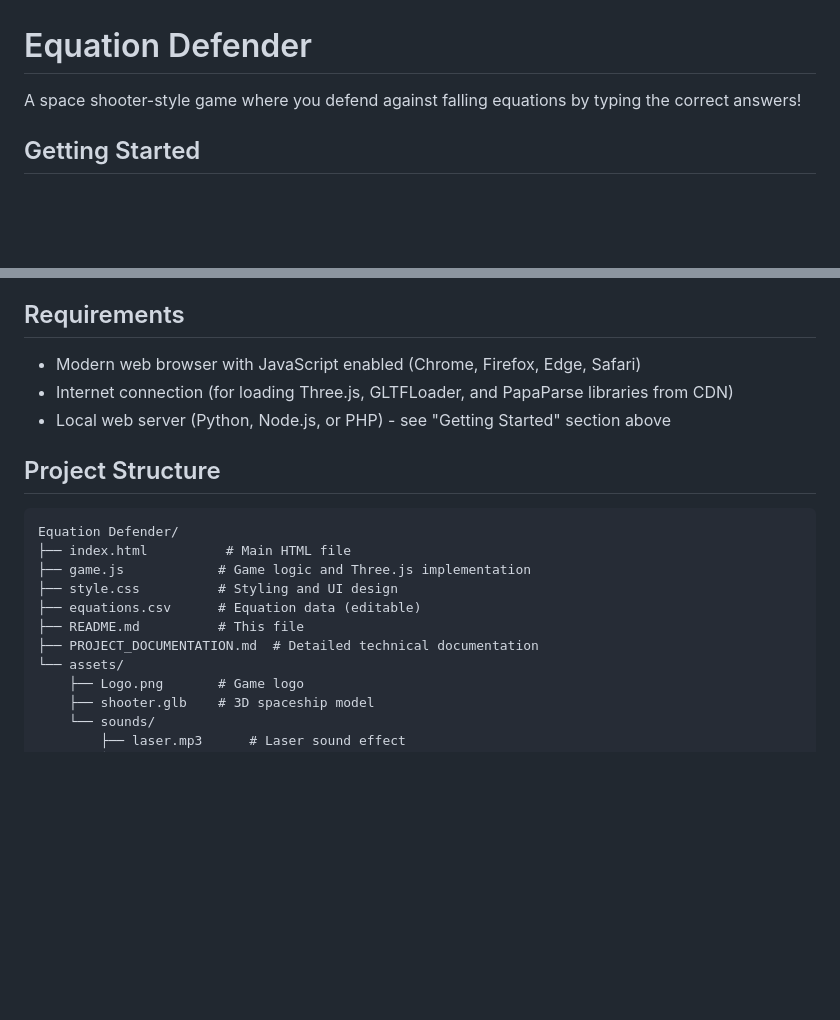
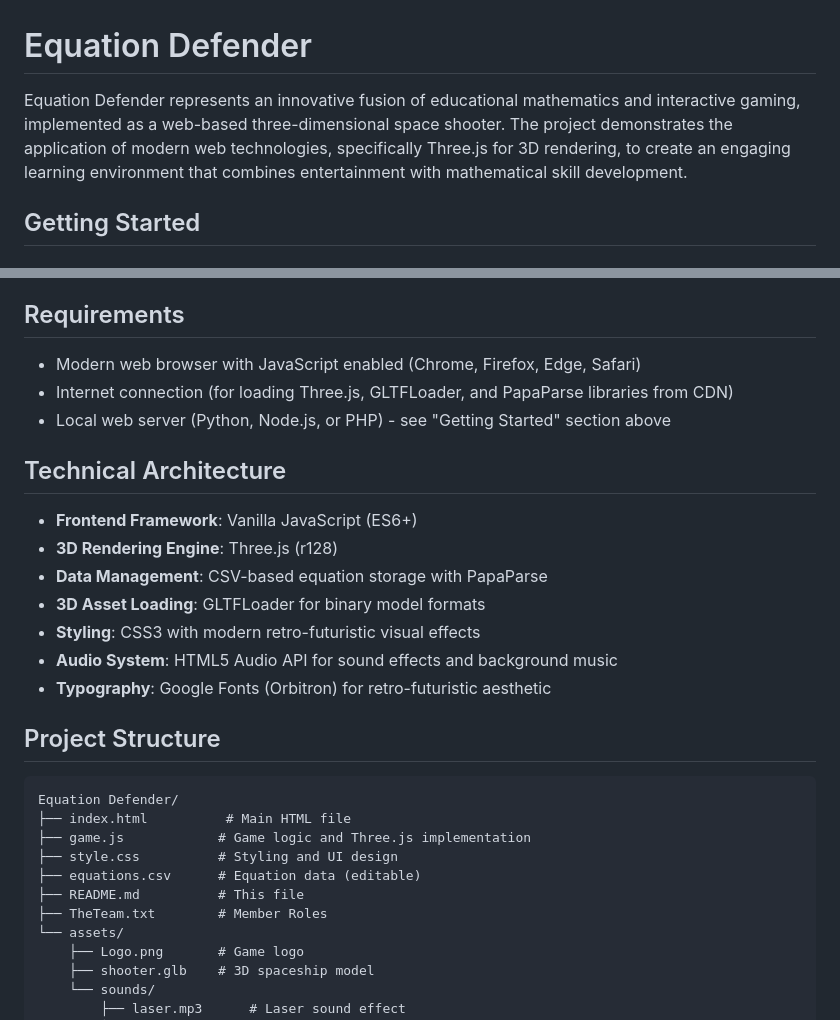
Before and after one commit to benjaminparinas-tech/EQUATION-DEFENDER, a Markdown page: README.md, 2 parts joined by grey strips. Drawn GitHub-style; blank space fills up the shorter version.

````diff
--- a/README.md
+++ b/README.md
@@ -1,6 +1,6 @@
 # Equation Defender
 
-A space shooter-style game where you defend against falling equations by typing the correct answers!
+Equation Defender represents an innovative fusion of educational mathematics and interactive gaming, implemented as a web-based three-dimensional space shooter. The project demonstrates the application of modern web technologies, specifically Three.js for 3D rendering, to create an engaging learning environment that combines entertainment with mathematical skill development.
 
 ## Getting Started
 
@@ -109,6 +109,16 @@ Edit `equations.csv` to add or modify equations:
 - Internet connection (for loading Three.js, GLTFLoader, and PapaParse libraries from CDN)
 - Local web server (Python, Node.js, or PHP) - see "Getting Started" section above
 
+## Technical Architecture
+
+- **Frontend Framework**: Vanilla JavaScript (ES6+)
+- **3D Rendering Engine**: Three.js (r128)
+- **Data Management**: CSV-based equation storage with PapaParse
+- **3D Asset Loading**: GLTFLoader for binary model formats
+- **Styling**: CSS3 with modern retro-futuristic visual effects
+- **Audio System**: HTML5 Audio API for sound effects and background music
+- **Typography**: Google Fonts (Orbitron) for retro-futuristic aesthetic
+
 ## Project Structure
 
 ```
@@ -118,7 +128,7 @@ Equation Defender/
 ├── style.css          # Styling and UI design
 ├── equations.csv      # Equation data (editable)
 ├── README.md          # This file
-├── PROJECT_DOCUMENTATION.md  # Detailed technical documentation
+├── TheTeam.txt        # Member Roles
 └── assets/
     ├── Logo.png       # Game logo
     ├── shooter.glb    # 3D spaceship model
````
